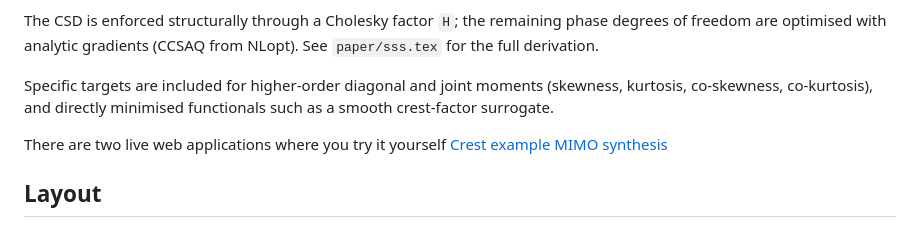
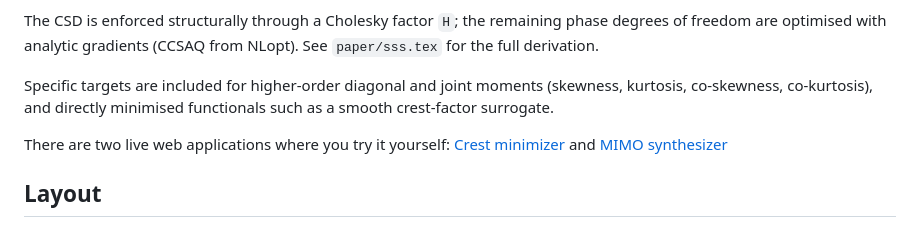
Before and after one commit to luchp/mimoshape, a Markdown page: README.md, the part around the change. GitHub-like rendering.

Commit message:
Better title. link to webapp

```diff
--- a/README.md
+++ b/README.md
@@ -11,7 +11,7 @@ NLopt). See `paper/sss.tex` for the full derivation.
 Specific targets are included for higher-order diagonal and joint moments (skewness, kurtosis, co-skewness, co-kurtosis), and
 directly minimised functionals such as a smooth crest-factor surrogate.
 
-There are two live web applications where you try it yourself [Crest example](https://sensemagic.nl/app_mimoshape) [MIMO synthesis](https://sensemagic.nl/app_mimoshape_file)
+There are two live web applications where you try it yourself: [Crest minimizer](https://sensemagic.nl/app_mimoshape) and [MIMO synthesizer](https://sensemagic.nl/app_mimoshape_file)
 
 ## Layout
 
```
